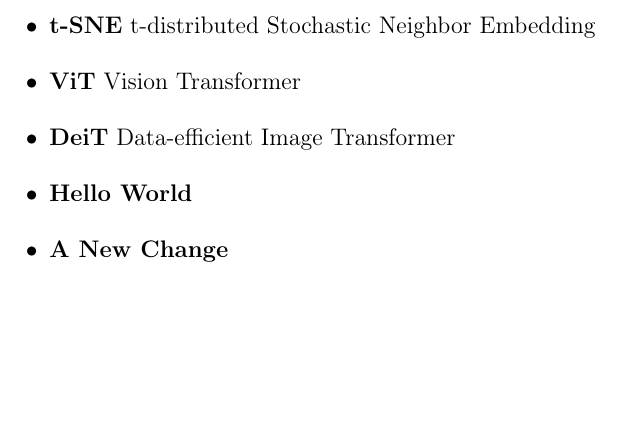
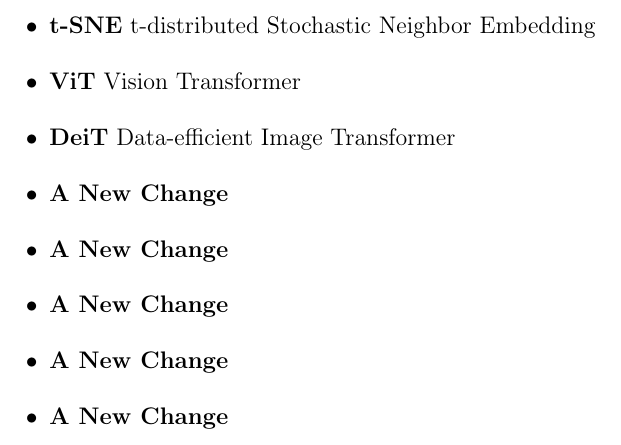
Before and after one commit to ZeshanMubashir/Master-Thesis, a LaTeX thesis (main.tex, which reads Chapters/02Abbreviations.tex): part of page 15 of 69, cut so that both start at the same text, the shorter picture padded with empty space. Compiled offline with pdfLaTeX.

Commit message:
New Abbreviation Update

```diff
--- a/Chapters/02Abbreviations.tex
+++ b/Chapters/02Abbreviations.tex
@@ -35,10 +35,17 @@
 
     \item \textbf{DeiT} Data-efficient Image Transformer
 
-    \item \textbf{Hello World}
+    \item \textbf{A New Change}
 
+    \item \textbf{A New Change}
+
+    \item \textbf{A New Change}
+    \item \textbf{A New Change}
     \item \textbf{A New Change}
 
 
 
+
+
+
 \end{itemize}
```
